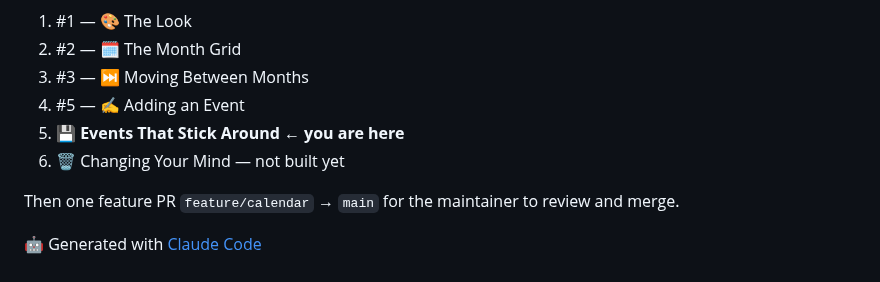
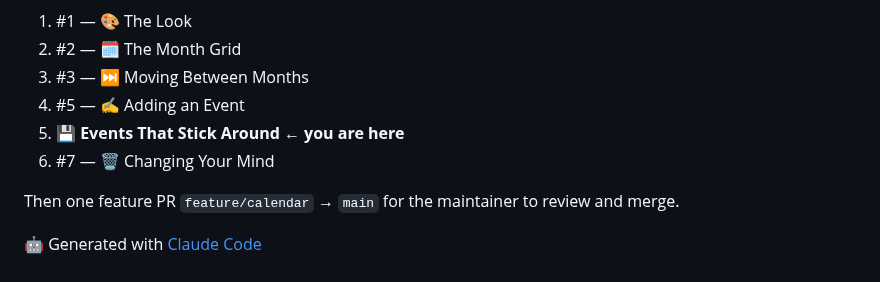
Before and after one commit to gavinmcdonald97/ai-workflow-test-calendar, a Markdown page: plans/prs/pr-05-events-that-stick-around.md, the part around the change. GitHub-like rendering.

Commit message:
Link PR #7 into the stack list
Co-Authored-By: Claude Opus 5 <noreply@anthropic.com>

```diff
--- a/plans/prs/pr-05-events-that-stick-around.md
+++ b/plans/prs/pr-05-events-that-stick-around.md
@@ -81,7 +81,7 @@ On `feature/calendar`, merged bottom-up into it. GitHub shares its numbering bet
 3. #3 — ⏭️ Moving Between Months
 4. #5 — ✍️ Adding an Event
 5. **💾 Events That Stick Around ← you are here**
-6. 🗑️ Changing Your Mind — not built yet
+6. #7 — 🗑️ Changing Your Mind
 
 Then one feature PR `feature/calendar` → `main` for the maintainer to review and merge.
 
```
